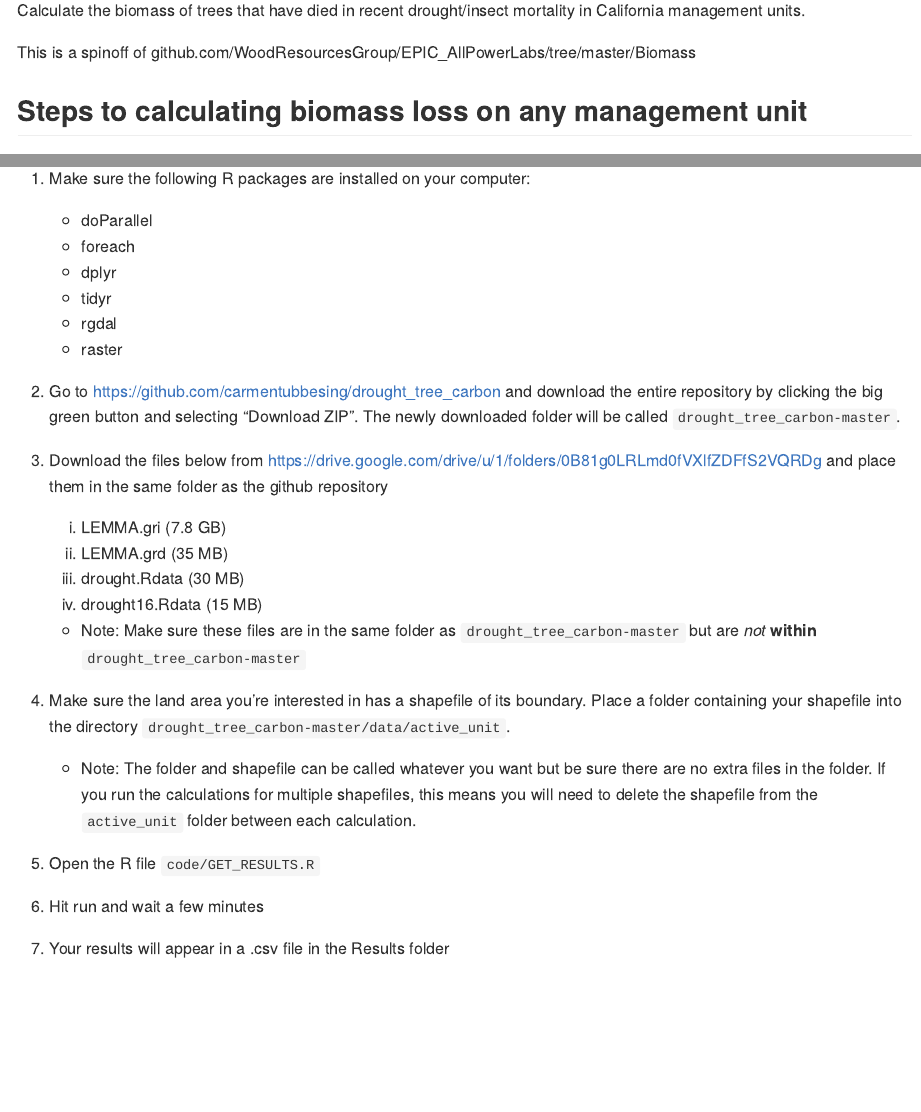
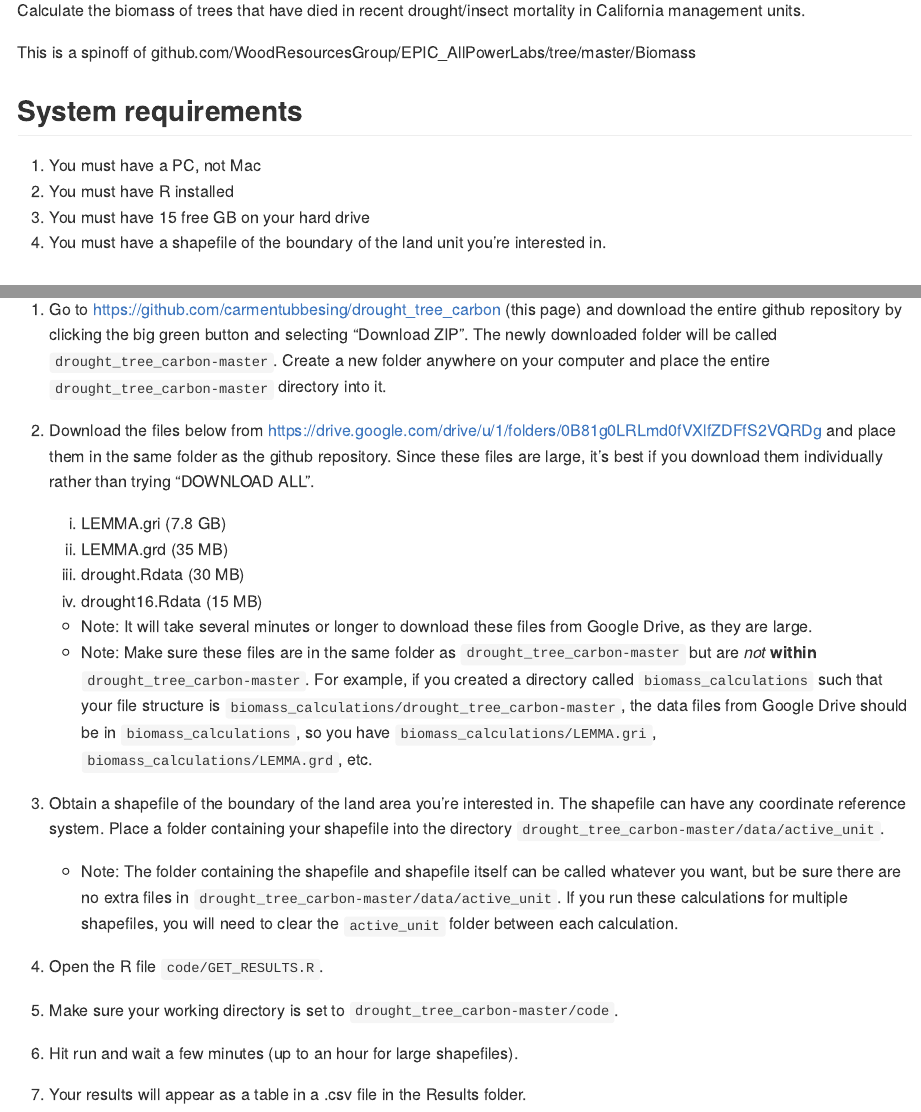
Before and after one commit to carmentubbesing/drought_tree_carbon, an R Markdown document (README.Rmd): the page in a window 1100 px wide, from 150 px down, and a second part further down, joined at a grey line. Rendered offline with R 4.5, knitr and Pandoc, with nearby package versions.

Commit message:
sync README

```diff
--- a/README.Rmd
+++ b/README.Rmd
@@ -10,32 +10,33 @@ Calculate the biomass of trees that have died in recent drought/insect mortality
 
 This is a spinoff of github.com/WoodResourcesGroup/EPIC_AllPowerLabs/tree/master/Biomass
 
+## System requirements
+
+1. You must have a PC, not Mac
+2. You must have R installed
+3. You must have 15 free GB on your hard drive
+4. You must have a shapefile of the boundary of the land unit you're interested in.
+
 ## Steps to calculating biomass loss on any management unit
 
-1. Make sure the following R packages are installed on your computer:
-    - doParallel
-    - foreach
-    - dplyr
-    - tidyr
-    - rgdal
-    - raster
+1.  Go to <https://github.com/carmentubbesing/drought_tree_carbon> (this page) and download the entire github repository by clicking the big green button and selecting "Download ZIP". The newly downloaded folder will be called `drought_tree_carbon-master`. Create a new folder anywhere on your computer and place the entire `drought_tree_carbon-master` directory into it.
 
-2. Go to https://github.com/carmentubbesing/drought_tree_carbon and download the entire repository by clicking the big green button and selecting "Download ZIP". The newly downloaded folder will be called `drought_tree_carbon-master`.
+2.  Download the files below from <https://drive.google.com/drive/u/1/folders/0B81g0LRLmd0fVXlfZDFfS2VQRDg> and place them in the same folder as the github repository. Since  these files are large, it's best if you download them individually rather than trying "DOWNLOAD ALL".
+    1.  LEMMA.gri (7.8 GB)
+    2.  LEMMA.grd (35 MB)
+    3.  drought.Rdata (30 MB)
+    4.  drought16.Rdata (15 MB)
 
-2. Download the files below from https://drive.google.com/drive/u/1/folders/0B81g0LRLmd0fVXlfZDFfS2VQRDg and place them in the same folder as the github repository
-    1. LEMMA.gri (7.8 GB)
-    2. LEMMA.grd (35 MB)
-    2. drought.Rdata (30 MB)
-    3. drought16.Rdata (15 MB)
-    - Note: Make sure these files are in the same folder as `drought_tree_carbon-master` but are *not* **within** `drought_tree_carbon-master`
+    -   Note: It will take several minutes or longer to download these files from Google Drive, as they are large.
+    -   Note: Make sure these files are in the same folder as `drought_tree_carbon-master` but are *not* **within** `drought_tree_carbon-master`. For example, if you created a directory called `biomass_calculations` such that your file structure is `biomass_calculations/drought_tree_carbon-master`, the data files from Google Drive should be in `biomass_calculations`, so you have `biomass_calculations/LEMMA.gri`, `biomass_calculations/LEMMA.grd`, etc.
 
+4.  Obtain a shapefile of the boundary of the land area you're interested in. The shapefile can have any coordinate reference system. Place a folder containing your shapefile into the directory `drought_tree_carbon-master/data/active_unit`.
+    -   Note: The folder containing the shapefile and shapefile itself can be called whatever you want, but be sure there are no extra files in `drought_tree_carbon-master/data/active_unit`. If you run these calculations for multiple shapefiles, you will need to clear the `active_unit` folder between each calculation.
 
+5.  Open the R file `code/GET_RESULTS.R`.
 
-2. Make sure the land area you're interested in has a shapefile of its boundary. Place a folder containing your shapefile into the directory `drought_tree_carbon-master/data/active_unit`.
-    - Note: The folder and shapefile can be called whatever you want but be sure there are no extra files in the folder. If you run the calculations for multiple shapefiles, this means you will need to delete the shapefile from the `active_unit` folder between each calculation.
+6.  Make sure your working directory is set to `drought_tree_carbon-master/code`.
 
-3. Open the R file `code/GET_RESULTS.R`
+7.  Hit run and wait a few minutes (up to an hour for large shapefiles).
 
-4. Hit run and wait a few minutes
-
-5. Your results will appear in a .csv file in the Results folder
+8.  Your results will appear as a table in a .csv file in the Results folder.
```
